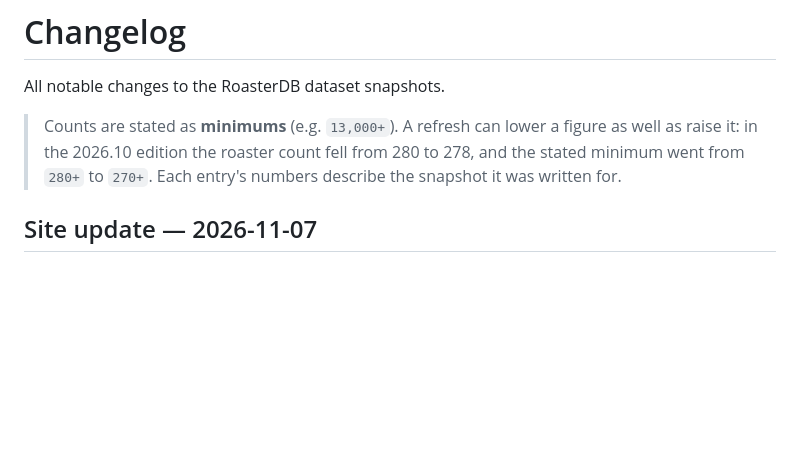
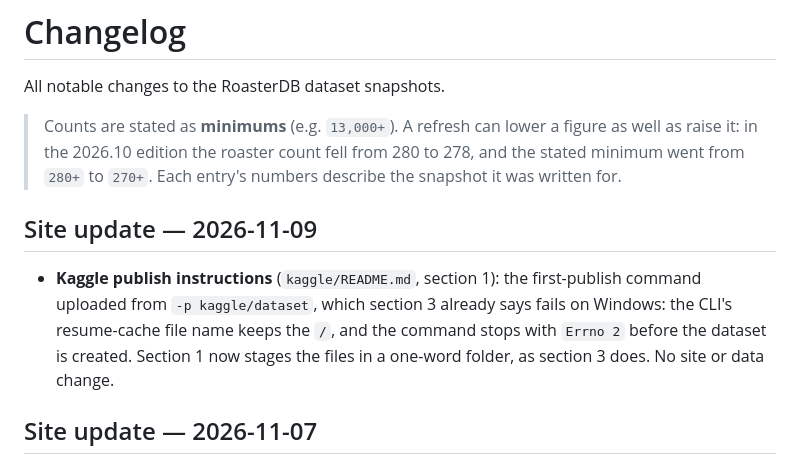
Before and after one commit to RoasterDB/specialty-coffee-roasterdb, a Markdown page: CHANGELOG.md, the part around the change. Rendered like a GitHub page; blank space fills up the shorter version.

```diff
--- a/CHANGELOG.md
+++ b/CHANGELOG.md
@@ -6,6 +6,10 @@ All notable changes to the RoasterDB dataset snapshots.
 > figure as well as raise it: in the 2026.10 edition the roaster count fell
 > from 280 to 278, and the stated minimum went from `280+` to `270+`. Each
 > entry's numbers describe the snapshot it was written for.
+
+## Site update — 2026-11-09
+
+- **Kaggle publish instructions** (`kaggle/README.md`, section 1): the first-publish command uploaded from `-p kaggle/dataset`, which section 3 already says fails on Windows: the CLI's resume-cache file name keeps the `/`, and the command stops with `Errno 2` before the dataset is created. Section 1 now stages the files in a one-word folder, as section 3 does. No site or data change.
 
 ## Site update — 2026-11-07
 
```
Also changed, not shown: kaggle/README.md (+9 -1 lines).
